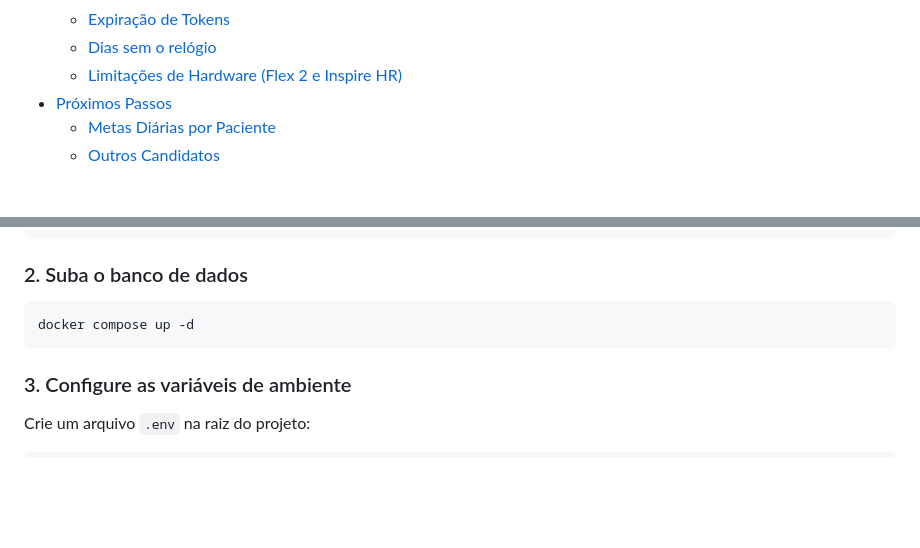
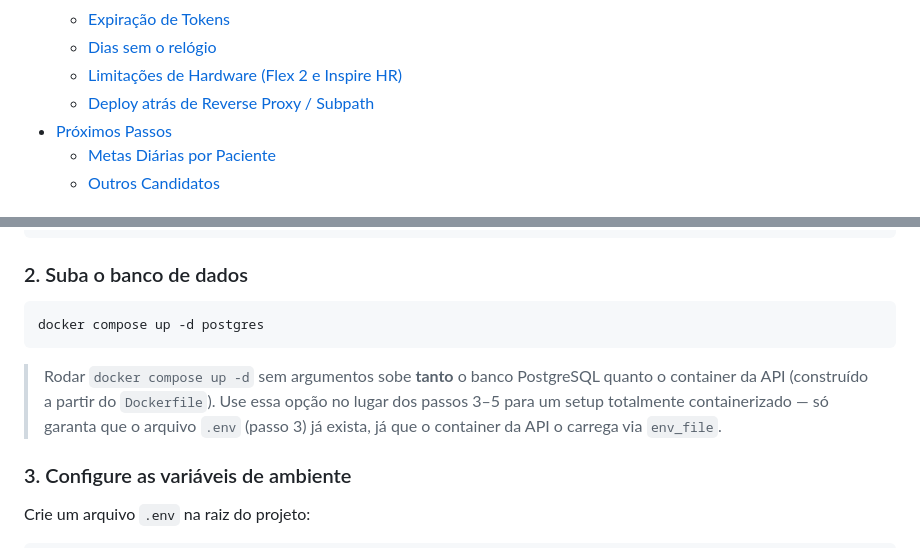
Before and after one commit to Overkillas/fitbit-health-poc, a Markdown page: README.pt-BR.md, 2 parts joined by grey strips. GitHub-like rendering; blank space fills up the shorter version.

````diff
--- a/README.pt-BR.md
+++ b/README.pt-BR.md
@@ -52,6 +52,7 @@ API backend desenvolvida com NestJS para integração com a API do Fitbit. POC q
   - [Expiração de Tokens](#expiração-de-tokens)
   - [Dias sem o relógio](#dias-sem-o-relógio)
   - [Limitações de Hardware (Flex 2 e Inspire HR)](#limitações-de-hardware-flex-2-e-inspire-hr)
+  - [Deploy atrás de Reverse Proxy / Subpath](#deploy-atrás-de-reverse-proxy--subpath)
 - [Próximos Passos](#próximos-passos)
   - [Metas Diárias por Paciente](#metas-diárias-por-paciente)
   - [Outros Candidatos](#outros-candidatos)
@@ -106,8 +110,10 @@ npm install
 ### 2. Suba o banco de dados
 
 ```bash
-docker compose up -d
+docker compose up -d postgres
 ```
+
+> Rodar `docker compose up -d` sem argumentos sobe **tanto** o banco PostgreSQL quanto o container da API (construído a partir do `Dockerfile`). Use essa opção no lugar dos passos 3–5 para um setup totalmente containerizado — só garanta que o arquivo `.env` (passo 3) já exista, já que o container da API o carrega via `env_file`.
 
 ### 3. Configure as variáveis de ambiente
 
````
Also changed, not shown: other parts of README.pt-BR.md (+20 -1 lines), README.md (+24 -2 lines).
